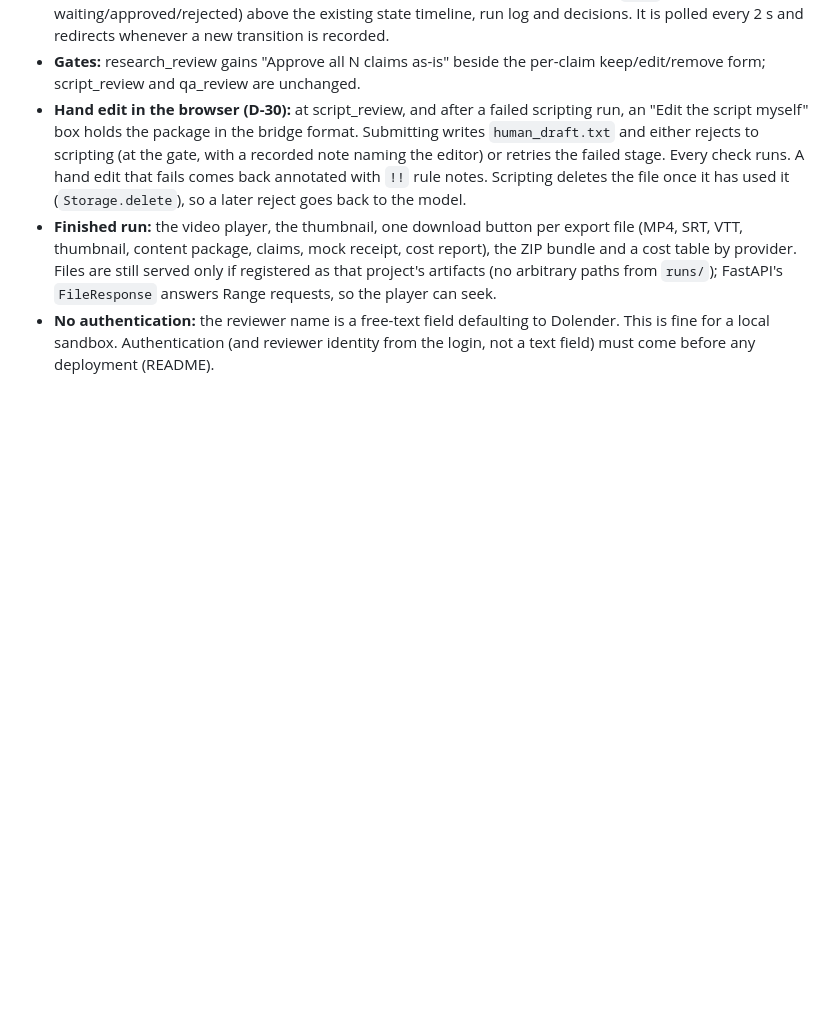
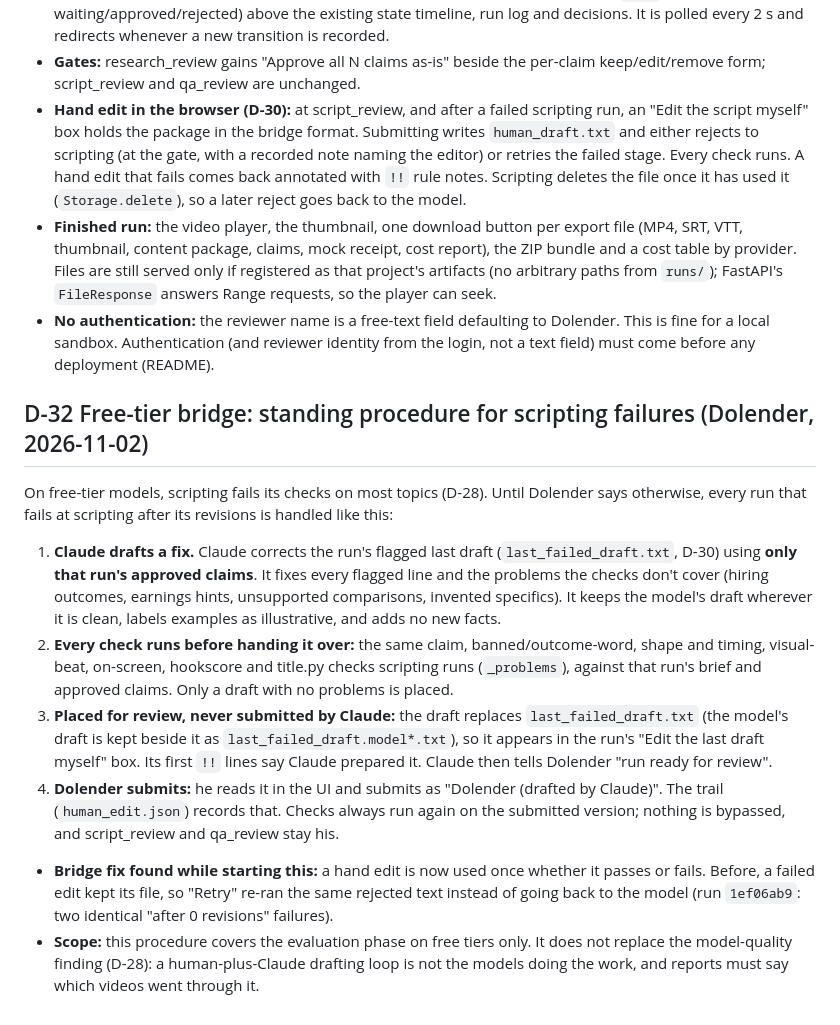
Before and after one commit to Jalagamdolu/Ziro_youtube_automation, a Markdown page: architecture/decisions.md, the part around the change. Rendered like a GitHub page; blank space fills up the shorter version.

Commit message:
docs: D-32 free-tier bridge standing procedure for scripting failures
Co-Authored-By: Claude Opus 5.5 <noreply@anthropic.com>

```diff
--- a/architecture/decisions.md
+++ b/architecture/decisions.md
@@ -162,3 +162,12 @@ The D-22 review UI becomes the primary path: type a prompt, end with a playable
 - **Hand edit in the browser (D-30):** at script_review, and after a failed scripting run, an "Edit the script myself" box holds the package in the bridge format. Submitting writes `human_draft.txt` and either rejects to scripting (at the gate, with a recorded note naming the editor) or retries the failed stage. Every check runs. A hand edit that fails comes back annotated with `!!` rule notes. Scripting deletes the file once it has used it (`Storage.delete`), so a later reject goes back to the model.
 - **Finished run:** the video player, the thumbnail, one download button per export file (MP4, SRT, VTT, thumbnail, content package, claims, mock receipt, cost report), the ZIP bundle and a cost table by provider. Files are still served only if registered as that project's artifacts (no arbitrary paths from `runs/`); FastAPI's `FileResponse` answers Range requests, so the player can seek.
 - **No authentication:** the reviewer name is a free-text field defaulting to Dolender. This is fine for a local sandbox. Authentication (and reviewer identity from the login, not a text field) must come before any deployment (README).
+
+## D-32 Free-tier bridge: standing procedure for scripting failures (Dolender, 2026-11-02)
+On free-tier models, scripting fails its checks on most topics (D-28). Until Dolender says otherwise, every run that fails at scripting after its revisions is handled like this:
+1. **Claude drafts a fix.** Claude corrects the run's flagged last draft (`last_failed_draft.txt`, D-30) using **only that run's approved claims**. It fixes every flagged line and the problems the checks don't cover (hiring outcomes, earnings hints, unsupported comparisons, invented specifics). It keeps the model's draft wherever it is clean, labels examples as illustrative, and adds no new facts.
+2. **Every check runs before handing it over:** the same claim, banned/outcome-word, shape and timing, visual-beat, on-screen, hookscore and title.py checks scripting runs (`_problems`), against that run's brief and approved claims. Only a draft with no problems is placed.
+3. **Placed for review, never submitted by Claude:** the draft replaces `last_failed_draft.txt` (the model's draft is kept beside it as `last_failed_draft.model*.txt`), so it appears in the run's "Edit the last draft myself" box. Its first `!!` lines say Claude prepared it. Claude then tells Dolender "run <id> ready for review".
+4. **Dolender submits:** he reads it in the UI and submits as "Dolender (drafted by Claude)". The trail (`human_edit.json`) records that. Checks always run again on the submitted version; nothing is bypassed, and script_review and qa_review stay his.
+- **Bridge fix found while starting this:** a hand edit is now used once whether it passes or fails. Before, a failed edit kept its file, so "Retry" re-ran the same rejected text instead of going back to the model (run `1ef06ab9`: two identical "after 0 revisions" failures).
+- **Scope:** this procedure covers the evaluation phase on free tiers only. It does not replace the model-quality finding (D-28): a human-plus-Claude drafting loop is not the models doing the work, and reports must say which videos went through it.
```
